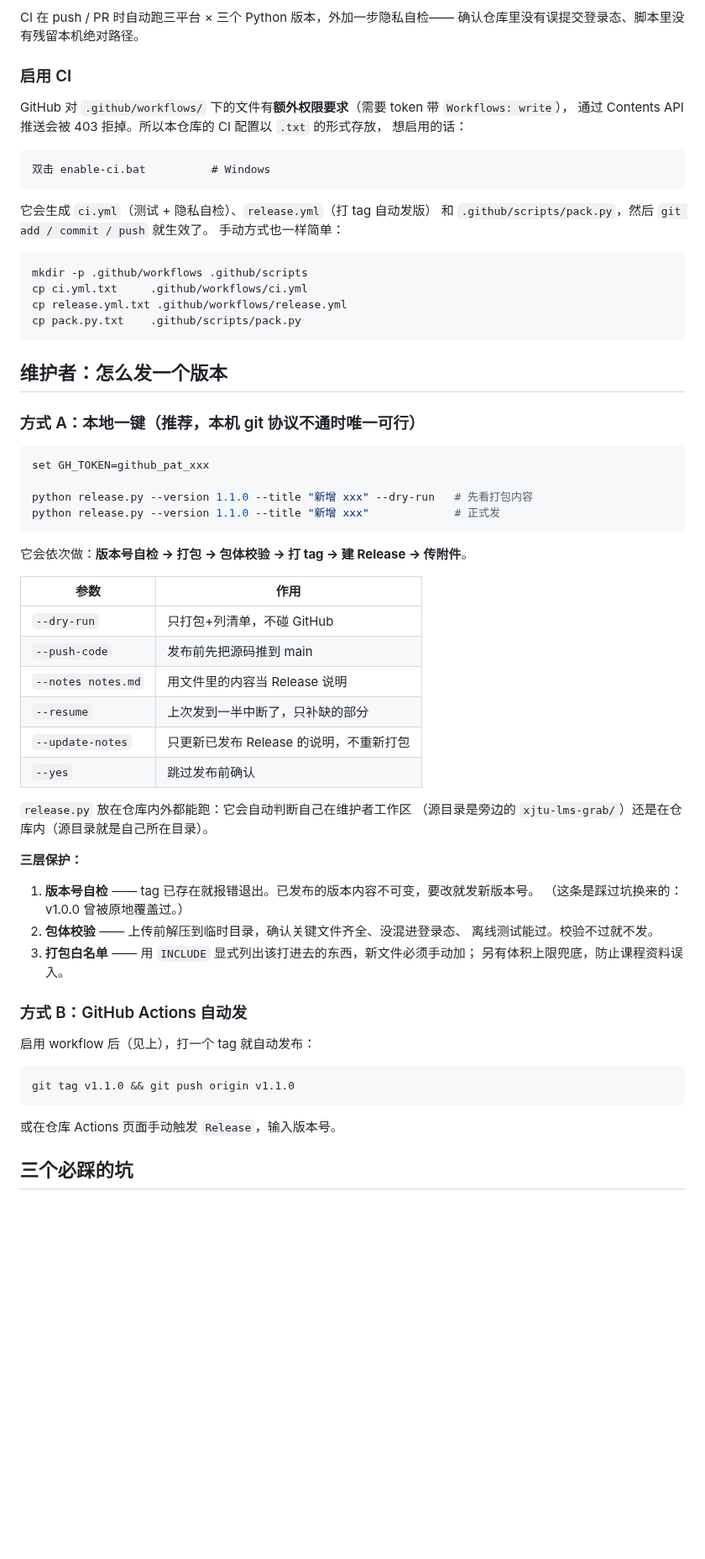
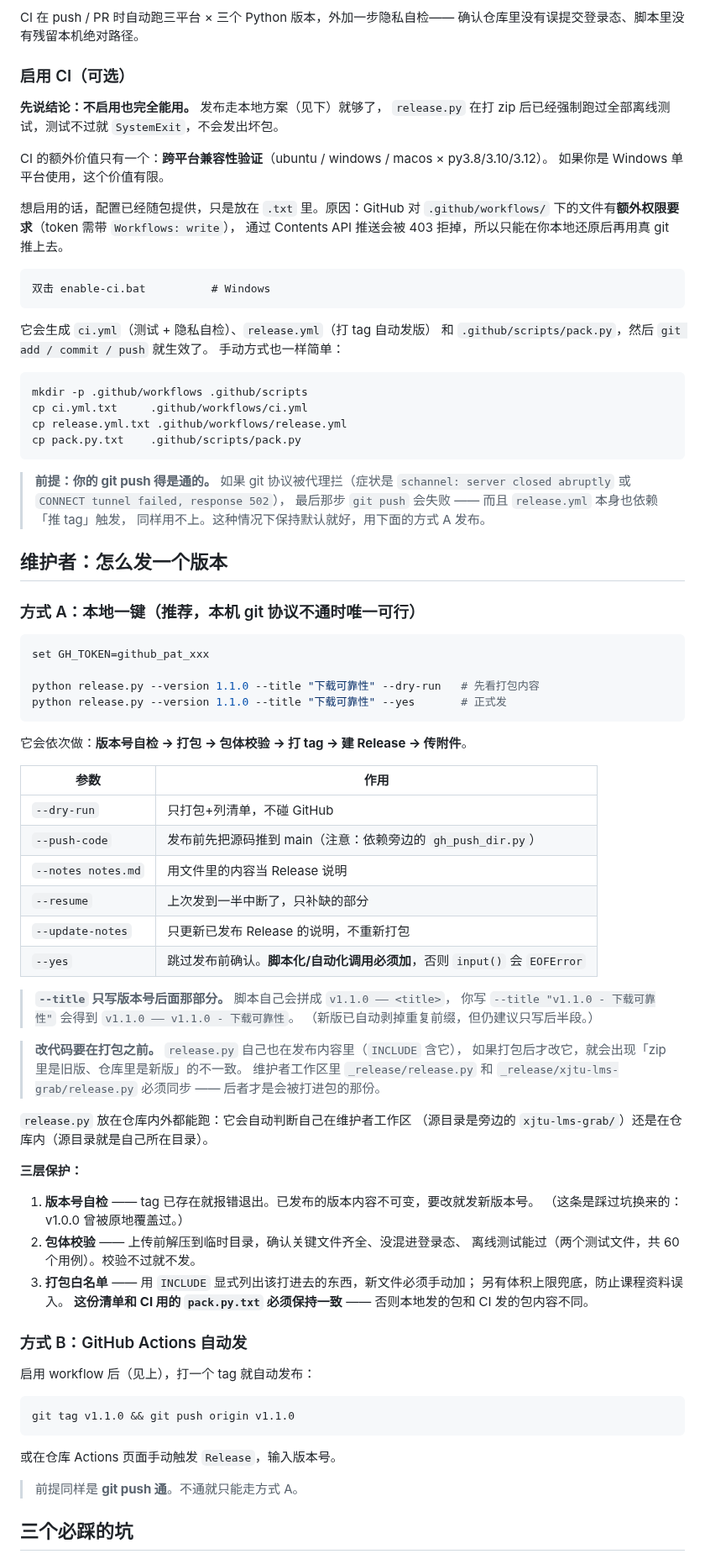
Before and after one commit to XLJFZ/xjtu-siyuanxuetang-grab, a Markdown page: README.md, the part around the change. Shown at 84% size. GitHub-like rendering; blank space fills up the shorter version.

````diff
--- a/README.md
+++ b/README.md
@@ -197,11 +197,17 @@ python tests/test_fetch.py        # 38 个用例
 CI 在 push / PR 时自动跑三平台 × 三个 Python 版本，外加一步隐私自检——
 确认仓库里没有误提交登录态、脚本里没有残留本机绝对路径。
 
-### 启用 CI
+### 启用 CI（可选）
 
-GitHub 对 `.github/workflows/` 下的文件有**额外权限要求**（需要 token 带 `Workflows: write`），
-通过 Contents API 推送会被 403 拒掉。所以本仓库的 CI 配置以 `.txt` 的形式存放，
-想启用的话：
+**先说结论：不启用也完全能用。** 发布走本地方案（见下）就够了，
+`release.py` 在打 zip 后已经强制跑过全部离线测试，测试不过就 `SystemExit`，不会发出坏包。
+
+CI 的额外价值只有一个：**跨平台兼容性验证**（ubuntu / windows / macos × py3.8/3.10/3.12）。
+如果你是 Windows 单平台使用，这个价值有限。
+
+想启用的话，配置已经随包提供，只是放在 `.txt` 里。原因：GitHub 对
+`.github/workflows/` 下的文件有**额外权限要求**（token 需带 `Workflows: write`），
+通过 Contents API 推送会被 403 拒掉，所以只能在你本地还原后再用真 git 推上去。
 
 ```
 双击 enable-ci.bat          # Windows
@@ -218,6 +224,11 @@ cp release.yml.txt .github/workflows/release.yml
 cp pack.py.txt    .github/scripts/pack.py
 ```
 
+> **前提：你的 git push 得是通的。** 如果 git 协议被代理拦（症状是
+> `schannel: server closed abruptly` 或 `CONNECT tunnel failed, response 502`），
+> 最后那步 `git push` 会失败 —— 而且 `release.yml` 本身也依赖「推 tag」触发，
+> 同样用不上。这种情况下保持默认就好，用下面的方式 A 发布。
+
 ## 维护者：怎么发一个版本
 
 ### 方式 A：本地一键（推荐，本机 git 协议不通时唯一可行）
@@ -225,8 +236,8 @@ cp pack.py.txt    .github/scripts/pack.py
 ```bash
 set GH_TOKEN=github_pat_xxx
 
-python release.py --version 1.1.0 --title "新增 xxx" --dry-run   # 先看打包内容
-python release.py --version 1.1.0 --title "新增 xxx"             # 正式发
+python release.py --version 1.1.0 --title "下载可靠性" --dry-run   # 先看打包内容
+python release.py --version 1.1.0 --title "下载可靠性" --yes       # 正式发
 ```
 
 它会依次做：**版本号自检 → 打包 → 包体校验 → 打 tag → 建 Release → 传附件**。
@@ -234,11 +245,20 @@ python release.py --version 1.1.0 --title "新增 xxx"             # 正式发
 | 参数 | 作用 |
 |---|---|
 | `--dry-run` | 只打包+列清单，不碰 GitHub |
-| `--push-code` | 发布前先把源码推到 main |
+| `--push-code` | 发布前先把源码推到 main（注意：依赖旁边的 `gh_push_dir.py`） |
 | `--notes notes.md` | 用文件里的内容当 Release 说明 |
 | `--resume` | 上次发到一半中断了，只补缺的部分 |
 | `--update-notes` | 只更新已发布 Release 的说明，不重新打包 |
-| `--yes` | 跳过发布前确认 |
+| `--yes` | 跳过发布前确认。**脚本化/自动化调用必须加**，否则 `input()` 会 `EOFError` |
+
+> **`--title` 只写版本号后面那部分。** 脚本自己会拼成 `v1.1.0 —— <title>`，
+> 你写 `--title "v1.1.0 - 下载可靠性"` 会得到 `v1.1.0 —— v1.1.0 - 下载可靠性`。
+> （新版已自动剥掉重复前缀，但仍建议只写后半段。）
+
+> **改代码要在打包之前。** `release.py` 自己也在发布内容里（`INCLUDE` 含它），
+> 如果打包后才改它，就会出现「zip 里是旧版、仓库里是新版」的不一致。
+> 维护者工作区里 `_release/release.py` 和 `_release/xjtu-lms-grab/release.py`
+> 必须同步 —— 后者才是会被打进包的那份。
 
 `release.py` 放在仓库内外都能跑：它会自动判断自己在维护者工作区
 （源目录是旁边的 `xjtu-lms-grab/`）还是在仓库内（源目录就是自己所在目录）。
@@ -248,9 +268,10 @@ python release.py --version 1.1.0 --title "新增 xxx"             # 正式发
 1. **版本号自检** —— tag 已存在就报错退出。已发布的版本内容不可变，要改就发新版本号。
    （这条是踩过坑换来的：v1.0.0 曾被原地覆盖过。）
 2. **包体校验** —— 上传前解压到临时目录，确认关键文件齐全、没混进登录态、
-   离线测试能过。校验不过就不发。
+   离线测试能过（两个测试文件，共 60 个用例）。校验不过就不发。
 3. **打包白名单** —— 用 `INCLUDE` 显式列出该打进去的东西，新文件必须手动加；
    另有体积上限兜底，防止课程资料误入。
+   **这份清单和 CI 用的 `pack.py.txt` 必须保持一致** —— 否则本地发的包和 CI 发的包内容不同。
 
 ### 方式 B：GitHub Actions 自动发
 
@@ -261,6 +282,8 @@ git tag v1.1.0 && git push origin v1.1.0
 ```
 
 或在仓库 Actions 页面手动触发 `Release`，输入版本号。
+
+> 前提同样是 **git push 通**。不通就只能走方式 A。
 
 ## 三个必踩的坑
 
````
